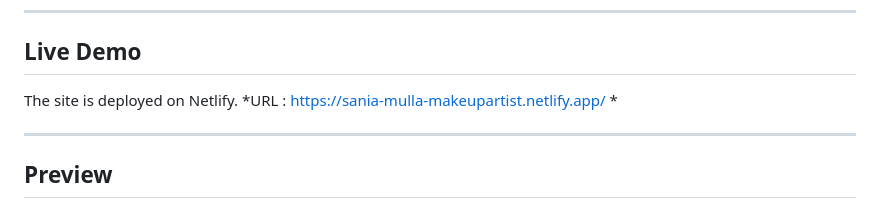
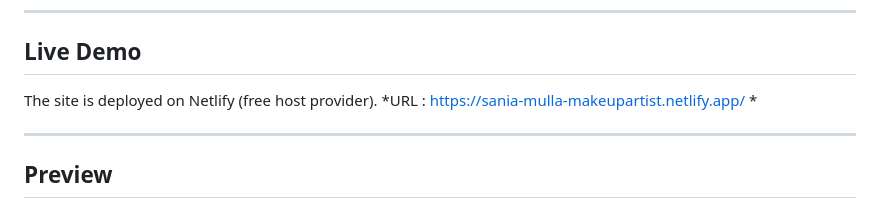
Before and after one commit to mumtaz2029/makeup-artist-web-app, a Markdown page: README.md, the part around the change. Drawn GitHub-style.

Commit message:
Clarify hosting provider in README

```diff
--- a/README.md
+++ b/README.md
@@ -6,7 +6,7 @@ A premium, fully responsive static website for **Sania Mulla**, a professional b
 
 ##  Live Demo
 
-The site is deployed on Netlify.
+The site is deployed on Netlify (free host provider).
 *URL : https://sania-mulla-makeupartist.netlify.app/ *
 
 ---
```
